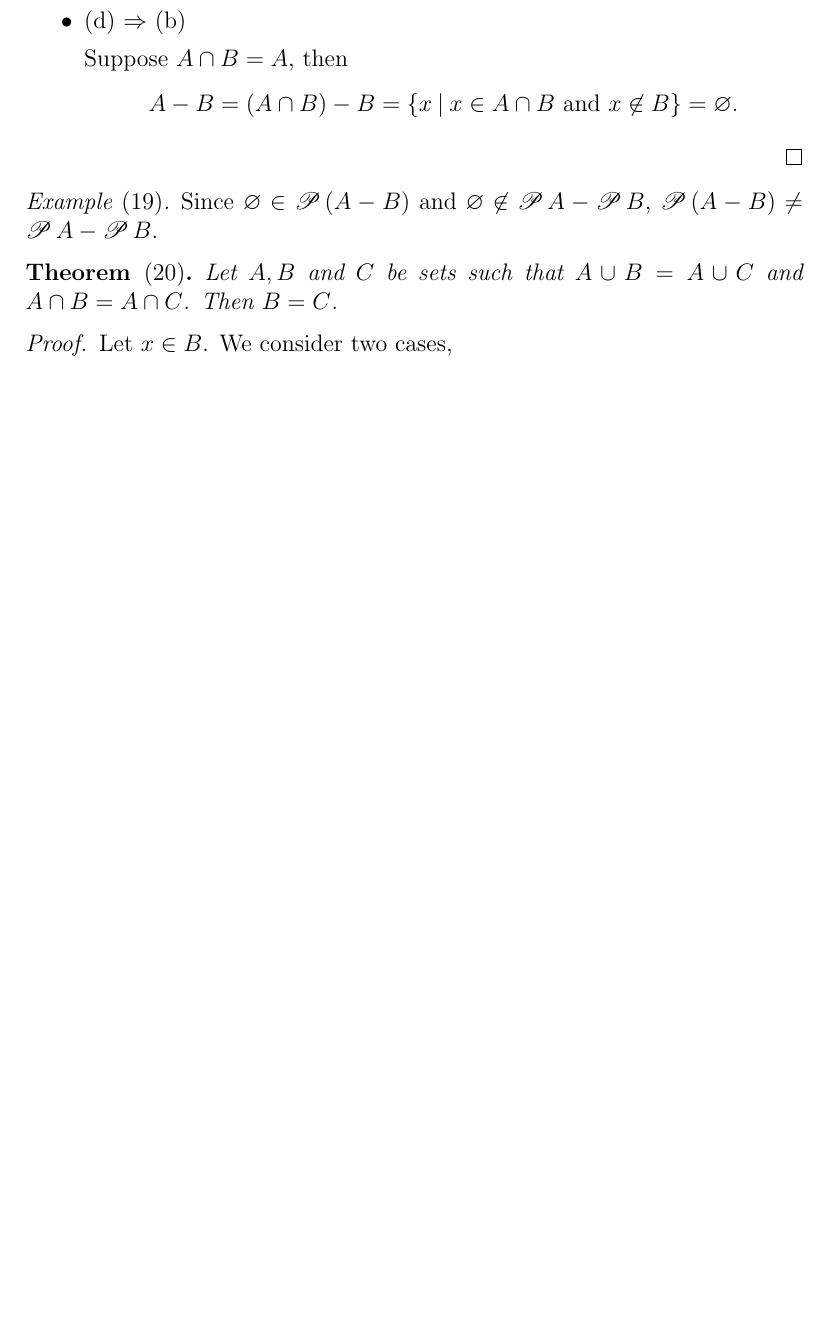
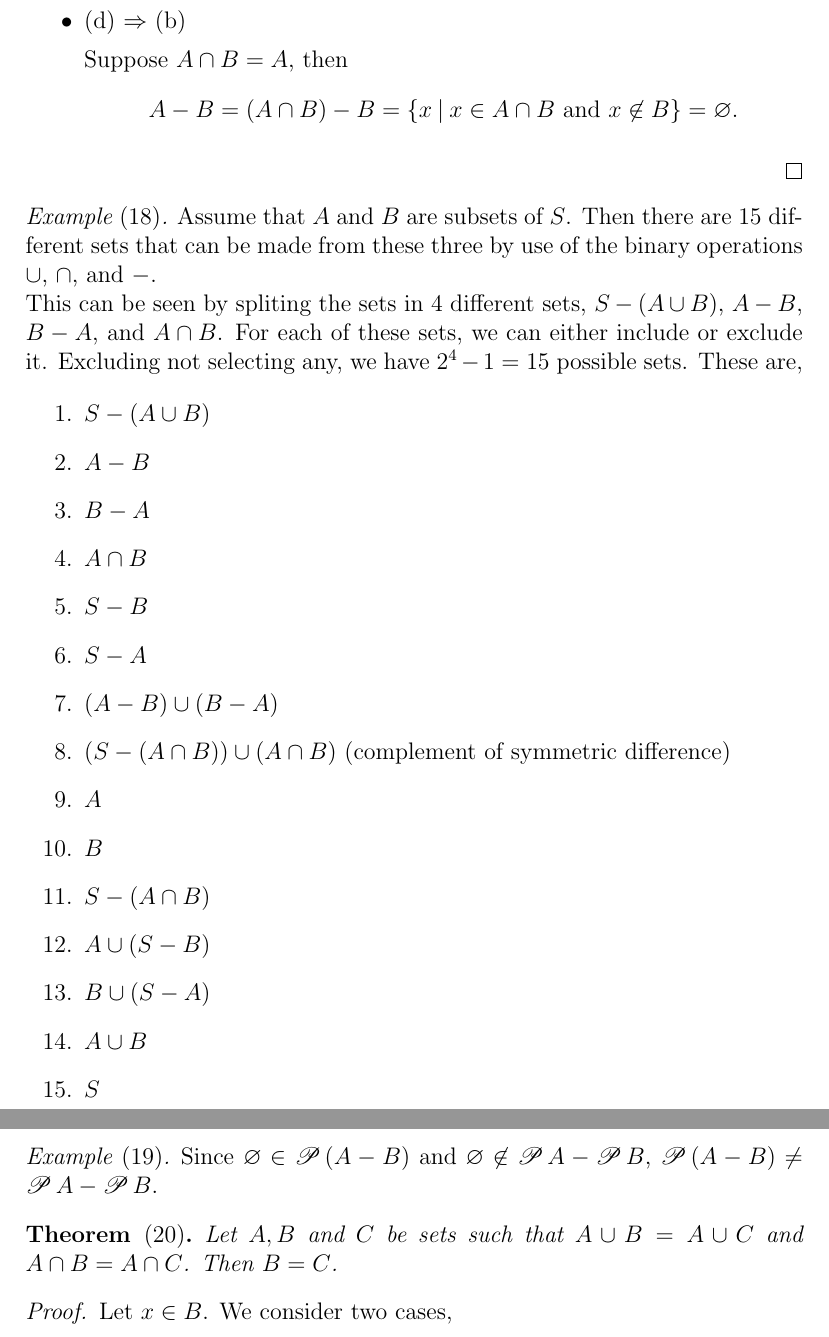
Before and after one commit to lukevand/textbook_writeups, a LaTeX document (enderton.tex): part of page 11 of 18 before the commit and two parts of pages 11 and 12 of 19 after it, the two joined at a grey line, cut so that both start at the same text, the shorter picture padded with empty space. Compiled offline with pdfLaTeX.

Commit message:
Exercise 18

```diff
--- a/enderton.tex
+++ b/enderton.tex
@@ -588,6 +588,31 @@ This can be rewritten as
 
   \end{itemize}
 \end{proof}
+
+\begin{eg}[18]
+  Assume that $A$ and $B$ are subsets of $S$. Then there are 15 different sets that can be made from these three by use of the binary operations $\cup$, $\cap$, and $-$.
+
+  This can be seen by spliting the sets in 4 different sets, $S - (A \cup B)$, $A - B$, $B - A$, and $A \cap B$. For each of these sets, we can either include or exclude it. Excluding not selecting any, we have $2^4 - 1 = 15$ possible sets. These are,
+
+  \begin{enumerate}
+    \item $S - (A \cup B)$
+    \item $A - B$
+    \item $B - A$
+    \item $A \cap B$
+    \item $S - B$
+    \item $S - A$
+    \item $(A - B) \cup (B - A)$
+    \item $(S - (A \cap B)) \cup (A \cap B)$ (complement of symmetric difference)
+    \item $A$
+    \item $B$
+    \item $S - (A \cap B)$
+    \item $A \cup (S - B)$
+    \item $B \cup (S - A)$
+    \item $A \cup B$
+    \item $S$
+  \end{enumerate}
+\end{eg}
+
 \begin{eg}[19]
   Since $\varnothing \in \powerset (A - B)$ and $\varnothing \not\in \powerset A - \powerset B$, $\powerset(A - B) \neq \powerset A - \powerset B$.
 \end{eg}
```
